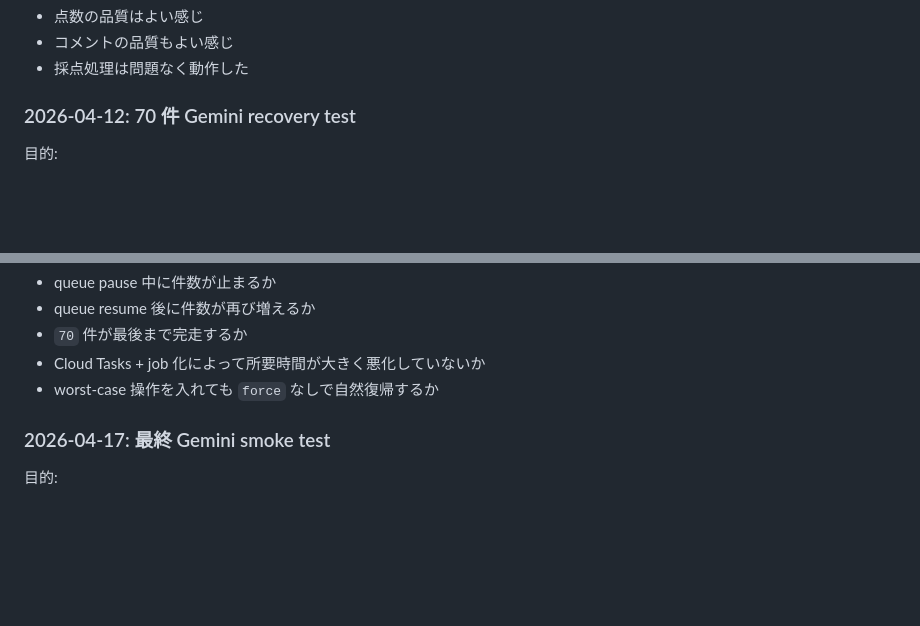
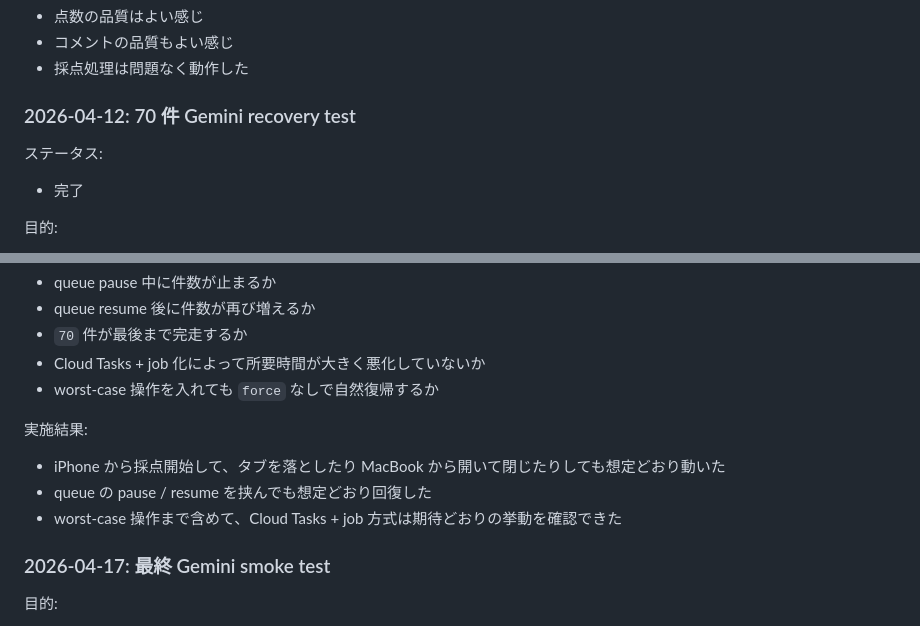
Before and after one commit to aikit0846/photo_contest, a Markdown page: docs/gemini-test-plan.md, 2 parts joined by grey strips. Drawn GitHub-style; blank space fills up the shorter version.

```diff
--- a/docs/gemini-test-plan.md
+++ b/docs/gemini-test-plan.md
@@ -535,6 +535,10 @@ uv run python scripts/load_test_dataset.py status --tag 2026-04-10-real20
 
 ### 2026-04-12: 70 件 Gemini recovery test
 
+ステータス:
+
+- 完了
+
 目的:
 
 - Cloud Tasks + job 方式で、部分失敗や queue 停止から回復できるか確認する
@@ -658,6 +662,12 @@ uv run python scripts/load_test_dataset.py status --tag 2026-04-12-gemini70-reco
 - `70` 件が最後まで完走するか
 - Cloud Tasks + job 化によって所要時間が大きく悪化していないか
 - worst-case 操作を入れても `force` なしで自然復帰するか
+
+実施結果:
+
+- iPhone から採点開始して、タブを落としたり MacBook から開いて閉じたりしても想定どおり動いた
+- queue の pause / resume を挟んでも想定どおり回復した
+- worst-case 操作まで含めて、Cloud Tasks + job 方式は期待どおりの挙動を確認できた
 
 ### 2026-04-17: 最終 Gemini smoke test
 
```
Also changed, not shown: docs/remaining-tasks.md (+4 -6 lines).
